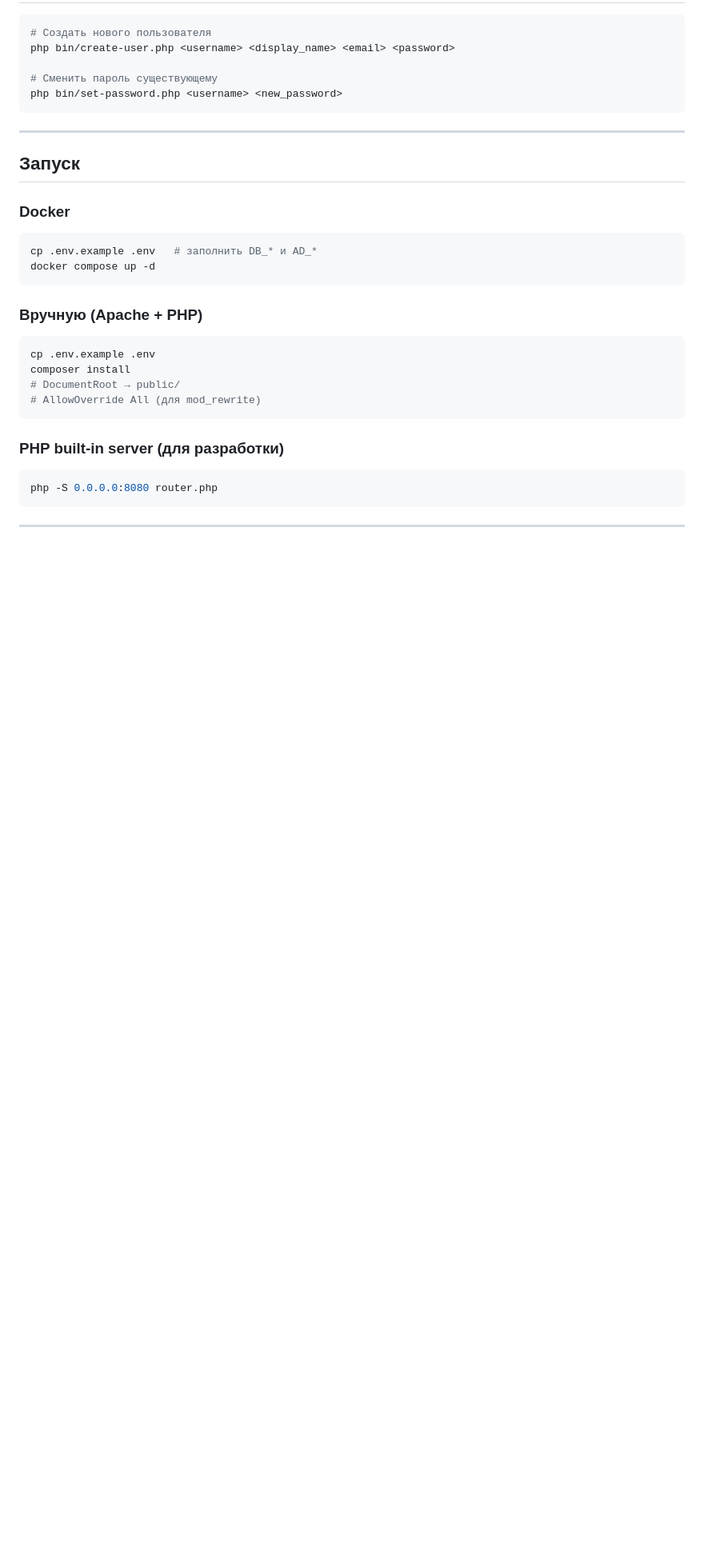
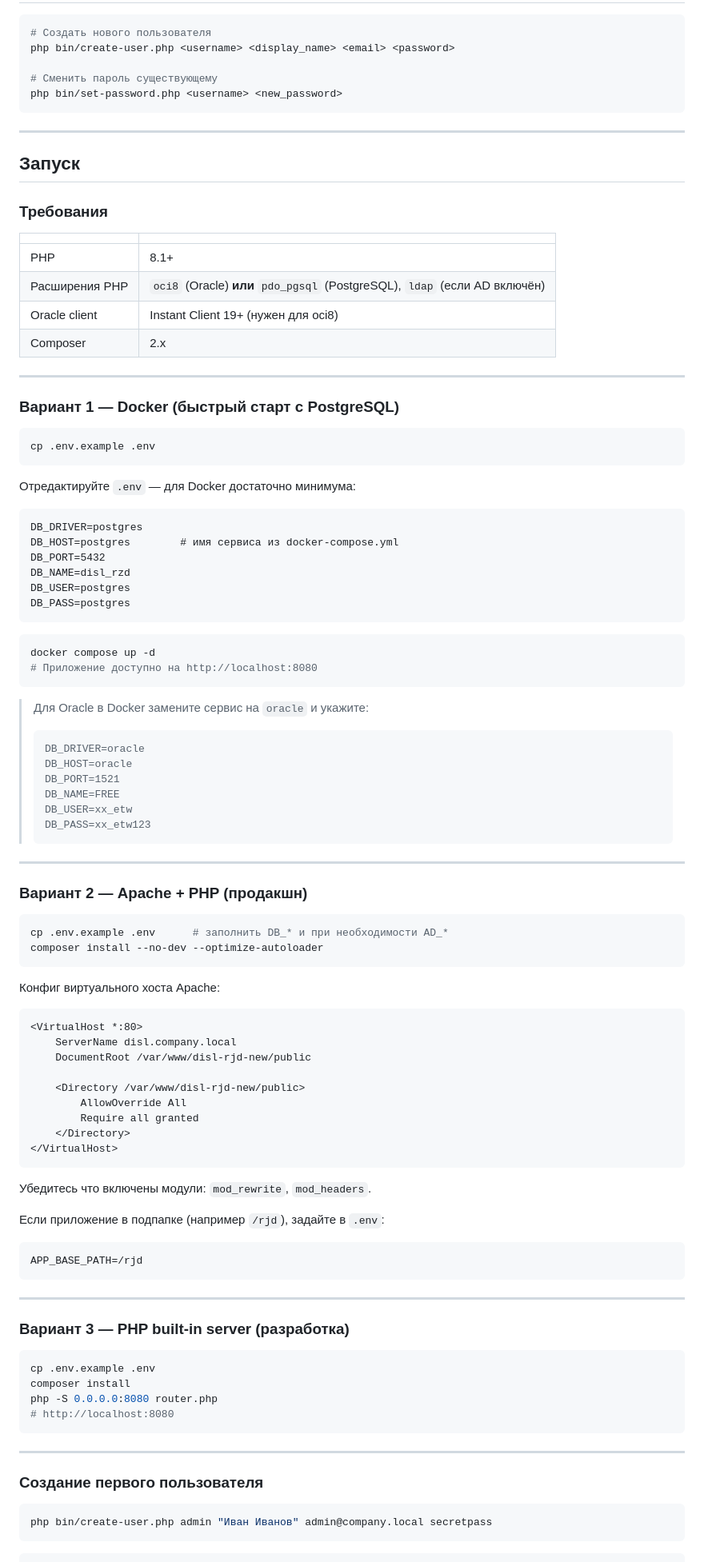
Before and after one commit to rustikru/disl-rjd-new, a Markdown page: README.md, the part around one of its changes. Shown at 80% size. Drawn GitHub-style; blank space fills up the shorter version.

Commit message:
Update README: expand launch instructions
Added prerequisites, Docker/Apache/built-in server steps with config
examples, first-user creation commands, and APP_DEBUG SQL logging docs.

https://claude.ai/code/session_018bADY5wvqiA3QCFaC2Y7U8

````diff
--- a/README.md
+++ b/README.md
@@ -176,24 +176,94 @@ php bin/set-password.php <username> <new_password>
 
 ## Запуск
 
-### Docker
+### Требования
+
+| | |
+|---|---|
+| PHP | 8.1+ |
+| Расширения PHP | `oci8` (Oracle) **или** `pdo_pgsql` (PostgreSQL), `ldap` (если AD включён) |
+| Oracle client | Instant Client 19+ (нужен для oci8) |
+| Composer | 2.x |
+
+---
+
+### Вариант 1 — Docker (быстрый старт с PostgreSQL)
 
 ```bash
-cp .env.example .env   # заполнить DB_* и AD_*
-docker compose up -d
+cp .env.example .env
 ```
 
-### Вручную (Apache + PHP)
+Отредактируйте `.env` — для Docker достаточно минимума:
+
+```dotenv
+DB_DRIVER=postgres
+DB_HOST=postgres        # имя сервиса из docker-compose.yml
+DB_PORT=5432
+DB_NAME=disl_rzd
+DB_USER=postgres
+DB_PASS=postgres
+```
+
+```bash
+docker compose up -d
+# Приложение доступно на http://localhost:8080
+```
+
+> Для Oracle в Docker замените сервис на `oracle` и укажите:
+> ```dotenv
+> DB_DRIVER=oracle
+> DB_HOST=oracle
+> DB_PORT=1521
+> DB_NAME=FREE
+> DB_USER=xx_etw
+> DB_PASS=xx_etw123
+> ```
+
+---
+
+### Вариант 2 — Apache + PHP (продакшн)
+
+```bash
+cp .env.example .env      # заполнить DB_* и при необходимости AD_*
+composer install --no-dev --optimize-autoloader
+```
+
+Конфиг виртуального хоста Apache:
+
+```apacheconf
+<VirtualHost *:80>
+    ServerName disl.company.local
+    DocumentRoot /var/www/disl-rjd-new/public
+
+    <Directory /var/www/disl-rjd-new/public>
+        AllowOverride All
+        Require all granted
+    </Directory>
+</VirtualHost>
+```
+
+Убедитесь что включены модули: `mod_rewrite`, `mod_headers`.
+
+Если приложение в подпапке (например `/rjd`), задайте в `.env`:
+```dotenv
+APP_BASE_PATH=/rjd
+```
+
+---
+
+### Вариант 3 — PHP built-in server (разработка)
 
 ```bash
 cp .env.example .env
 composer install
-# DocumentRoot → public/
-# AllowOverride All (для mod_rewrite)
+php -S 0.0.0.0:8080 router.php
+# http://localhost:8080
 ```
 
-### PHP built-in server (для разработки)
+---
+
+### Создание первого пользователя
 
 ```bash
-php -S 0.0.0.0:8080 router.php
+php bin/create-user.php admin "Иван Иванов" admin@company.local secretpass
 ```
````
Also changed, not shown: other parts of README.md (+33 -0 lines).
